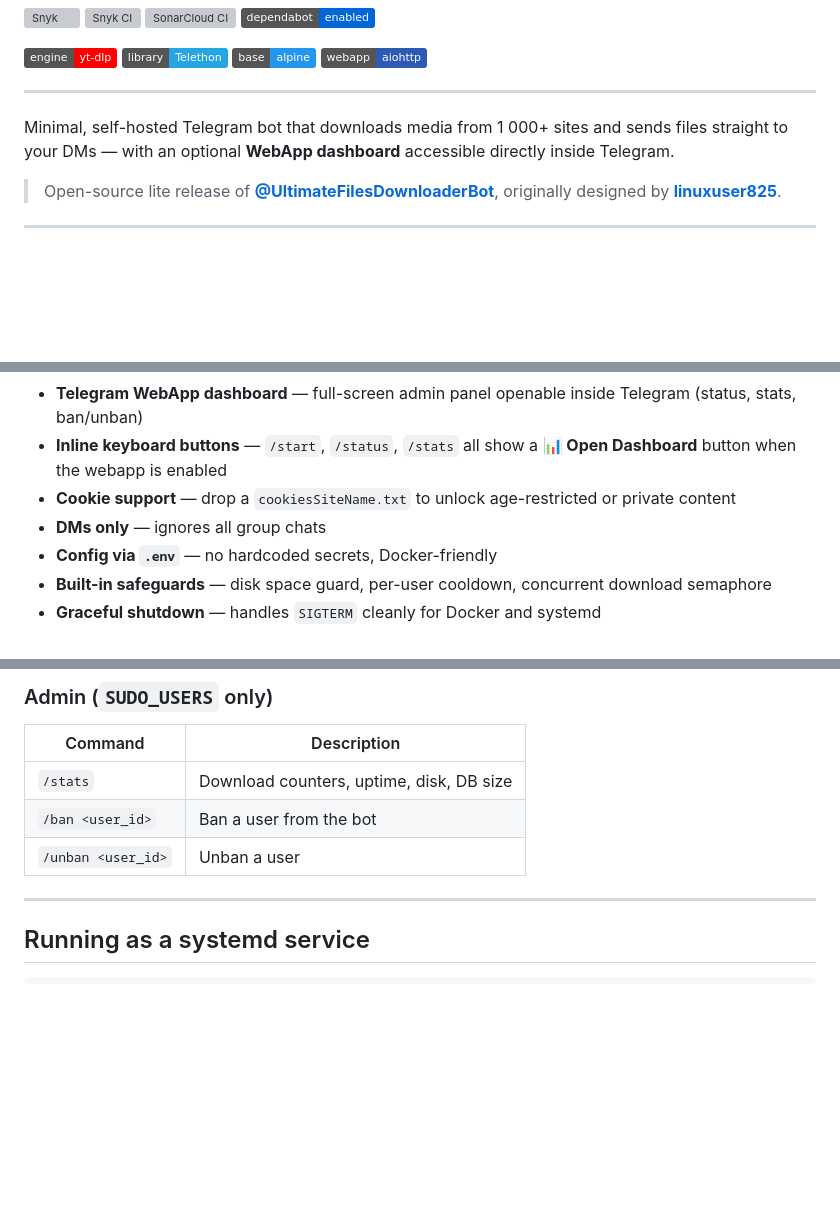
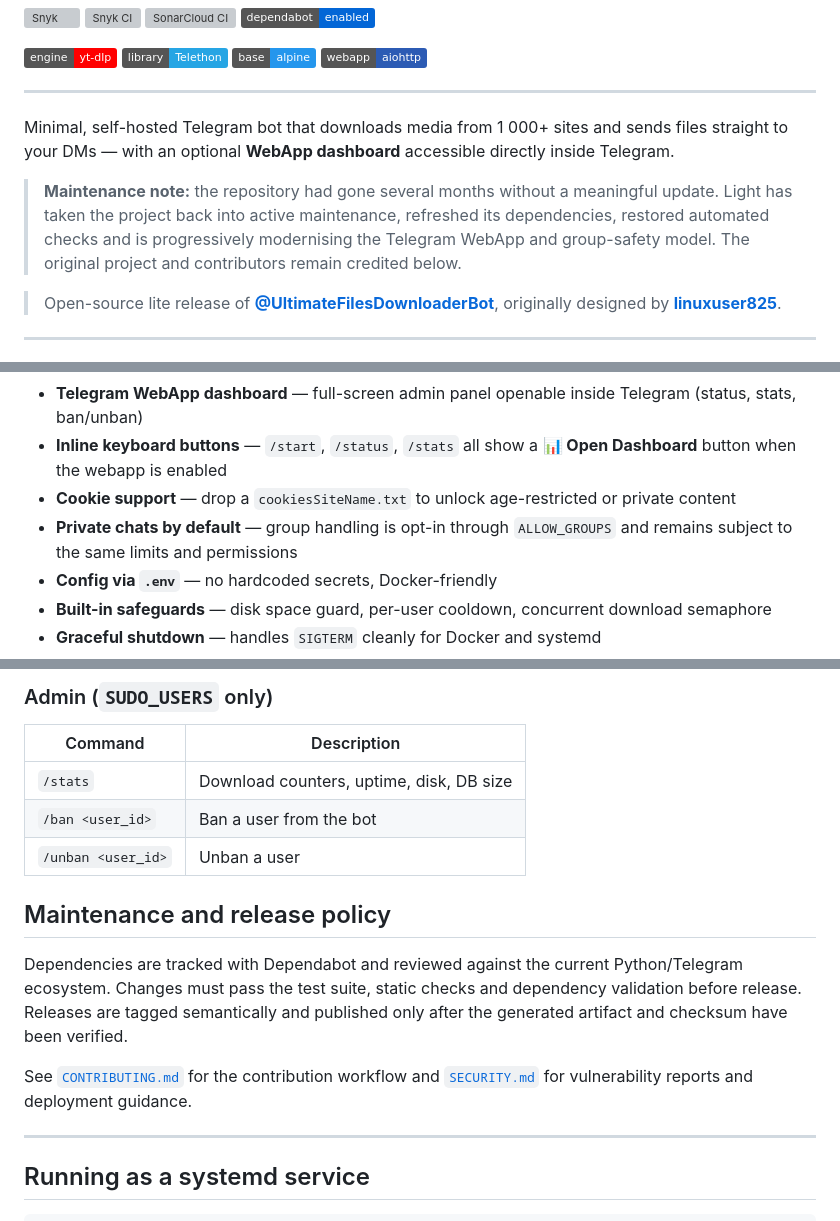
Before and after one commit to LightYagami28/bot-lite-downloader, a Markdown page: README.md, 3 parts joined by grey strips. Drawn GitHub-style; badges without logos; blank space fills up the shorter version; grey boxes are pictures that could not be loaded.

Commit message:
docs: refresh maintenance and contribution guide

```diff
--- a/README.md
+++ b/README.md
@@ -30,6 +30,12 @@ Minimal, self-hosted Telegram bot that downloads media from 1 000+ sites
 and sends files straight to your DMs — with an optional **WebApp dashboard**
 accessible directly inside Telegram.
 
+> **Maintenance note:** the repository had gone several months without a
+> meaningful update. Light has taken the project back into active maintenance,
+> refreshed its dependencies, restored automated checks and is progressively
+> modernising the Telegram WebApp and group-safety model. The original project
+> and contributors remain credited below.
+
 > Open-source lite release of **[@UltimateFilesDownloaderBot](https://t.me/UltimateFilesDownloaderBot)**,
 > originally designed by **[linuxuser825](https://t.me/LinuxBotsNews)**.
 
@@ -42,7 +48,8 @@ accessible directly inside Telegram.
 - **Telegram WebApp dashboard** — full-screen admin panel openable inside Telegram (status, stats, ban/unban)
 - **Inline keyboard buttons** — `/start`, `/status`, `/stats` all show a **📊 Open Dashboard** button when the webapp is enabled
 - **Cookie support** — drop a `cookiesSiteName.txt` to unlock age-restricted or private content
-- **DMs only** — ignores all group chats
+- **Private chats by default** — group handling is opt-in through `ALLOW_GROUPS`
+  and remains subject to the same limits and permissions
 - **Config via `.env`** — no hardcoded secrets, Docker-friendly
 - **Built-in safeguards** — disk space guard, per-user cooldown, concurrent download semaphore
 - **Graceful shutdown** — handles `SIGTERM` cleanly for Docker and systemd
@@ -182,6 +189,16 @@ cookies{sitename}.txt
 | `/ban <user_id>` | Ban a user from the bot |
 | `/unban <user_id>` | Unban a user |
 
+## Maintenance and release policy
+
+Dependencies are tracked with Dependabot and reviewed against the current
+Python/Telegram ecosystem. Changes must pass the test suite, static checks and
+dependency validation before release. Releases are tagged semantically and
+published only after the generated artifact and checksum have been verified.
+
+See [`CONTRIBUTING.md`](CONTRIBUTING.md) for the contribution workflow and
+[`SECURITY.md`](SECURITY.md) for vulnerability reports and deployment guidance.
+
 ---
 
 ## Running as a systemd service
```
Also changed, not shown: other parts of README.md (+2 -2 lines), CONTRIBUTING.md (added, +30 -0 lines).
